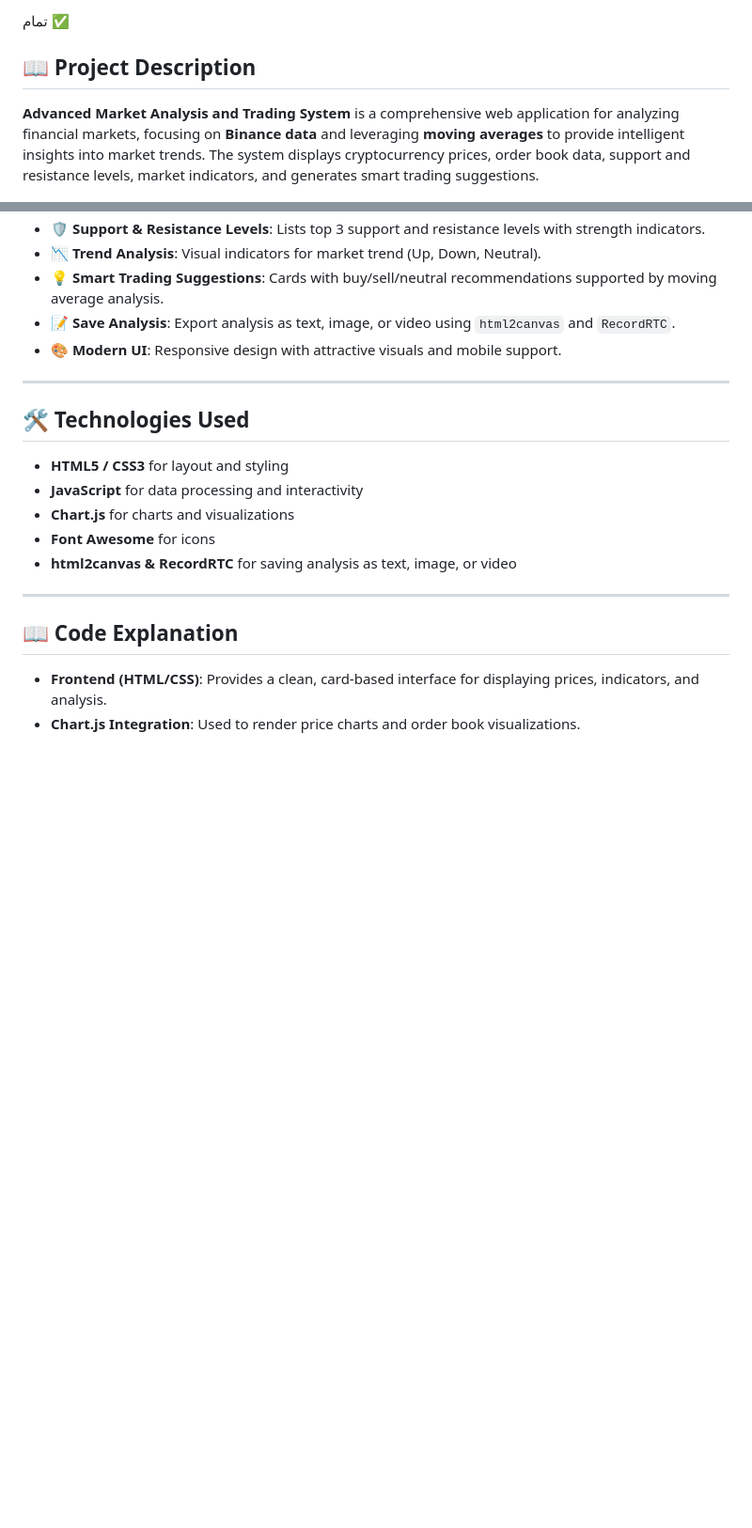
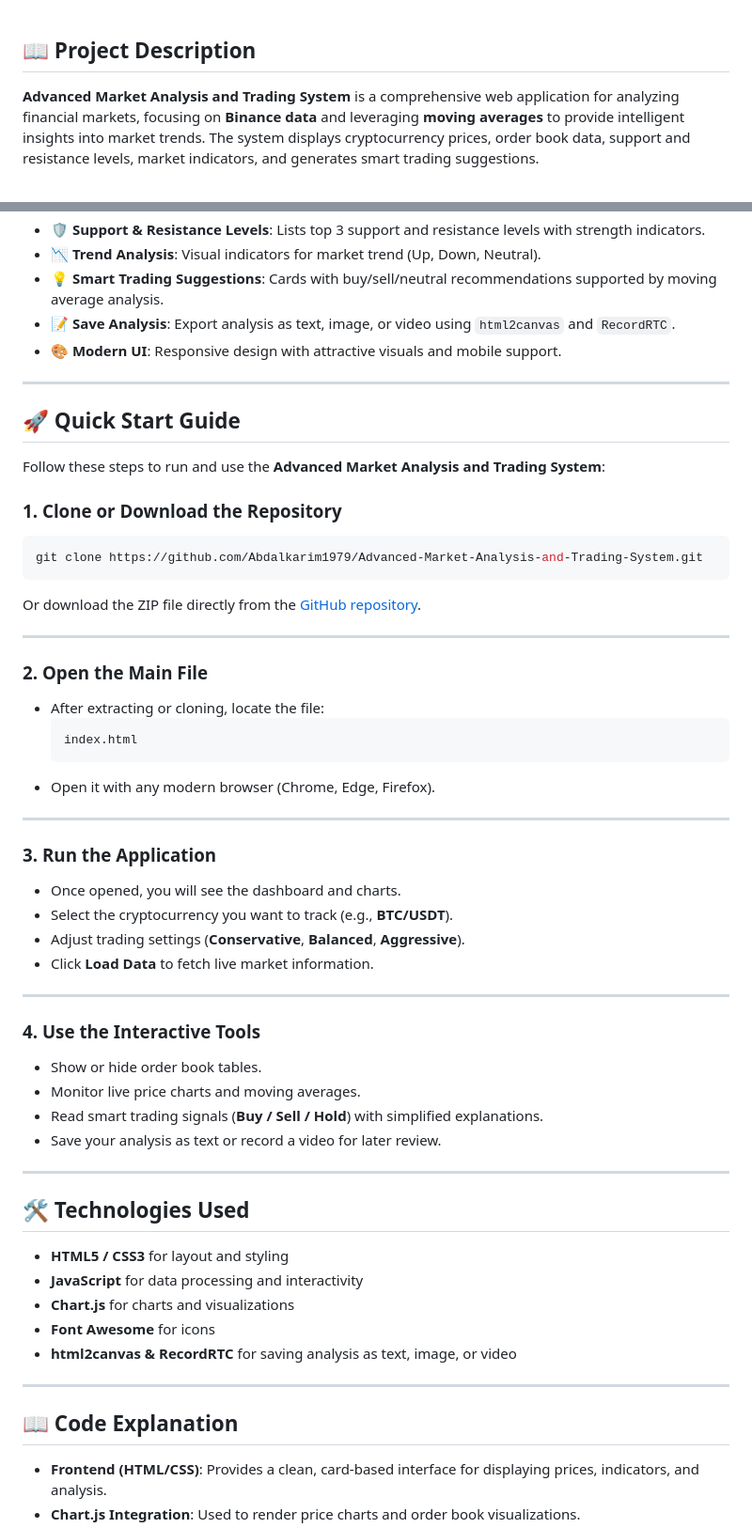
Before and after one commit to Abdalkarim1979/Advanced-Market-Analysis-and-Trading-System, a Markdown page: README.md, 2 parts joined by grey strips. Shown: that part at 94% size. Rendered like a GitHub page; blank space fills up the shorter version.

````diff
--- a/README.md
+++ b/README.md
@@ -1,4 +1,3 @@
-تمام ✅
 ## 📖 Project Description
 **Advanced Market Analysis and Trading System** is a comprehensive web application for analyzing financial markets, focusing on **Binance data** and leveraging **moving averages** to provide intelligent insights into market trends. The system displays cryptocurrency prices, order book data, support and resistance levels, market indicators, and generates smart trading suggestions.
 
@@ -14,7 +13,42 @@
 - 💡 **Smart Trading Suggestions**: Cards with buy/sell/neutral recommendations supported by moving average analysis.
 - 📝 **Save Analysis**: Export analysis as text, image, or video using `html2canvas` and `RecordRTC`.
 - 🎨 **Modern UI**: Responsive design with attractive visuals and mobile support.
+---
 
+## 🚀 Quick Start Guide
+
+Follow these steps to run and use the **Advanced Market Analysis and Trading System**:
+
+### 1. Clone or Download the Repository
+```bash
+git clone https://github.com/Abdalkarim1979/Advanced-Market-Analysis-and-Trading-System.git
+```
+Or download the ZIP file directly from the [GitHub repository](https://github.com/Abdalkarim1979/Advanced-Market-Analysis-and-Trading-System).
+
+---
+
+### 2. Open the Main File
+- After extracting or cloning, locate the file:
+  ```
+  index.html
+  ```
+- Open it with any modern browser (Chrome, Edge, Firefox).
+
+---
+
+### 3. Run the Application
+- Once opened, you will see the dashboard and charts.
+- Select the cryptocurrency you want to track (e.g., **BTC/USDT**).
+- Adjust trading settings (**Conservative**, **Balanced**, **Aggressive**).
+- Click **Load Data** to fetch live market information.
+
+---
+
+### 4. Use the Interactive Tools
+- Show or hide order book tables.
+- Monitor live price charts and moving averages.
+- Read smart trading signals (**Buy / Sell / Hold**) with simplified explanations.
+- Save your analysis as text or record a video for later review.
 ---
 
 ## 🛠️ Technologies Used
````
Also changed, not shown: other parts of README.md (+2 -0 lines).
